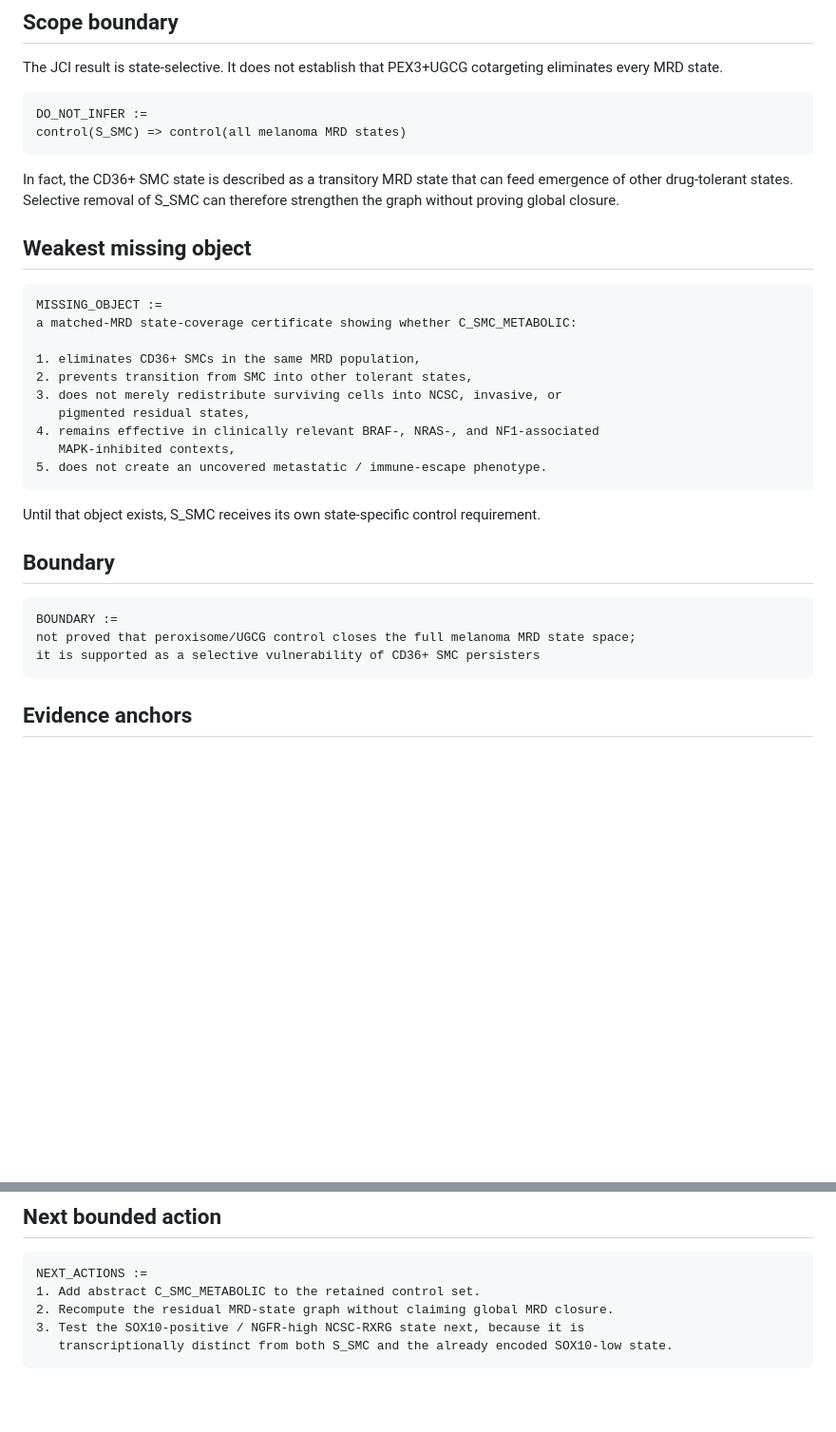
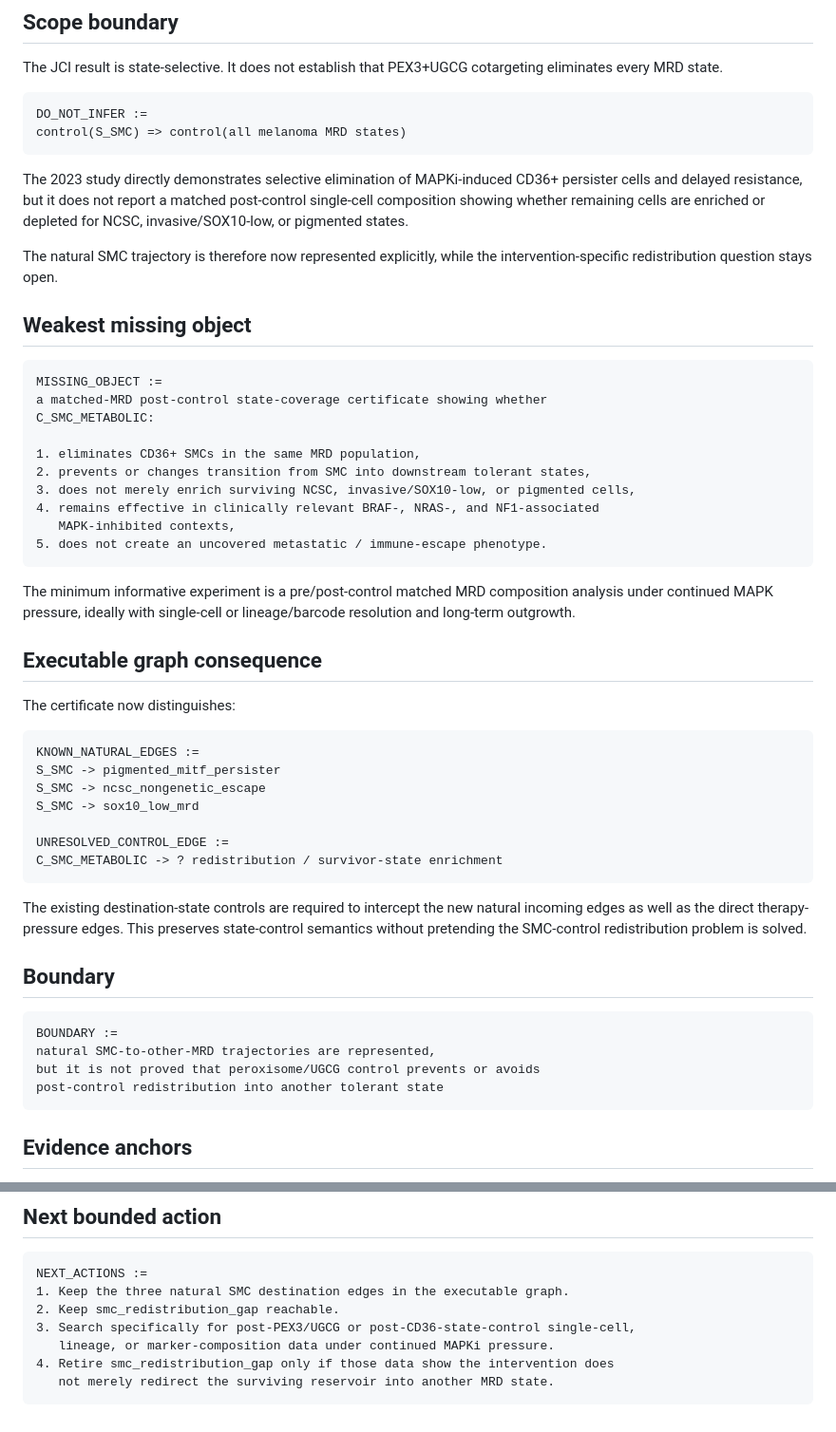
Before and after one commit to inaciovasquez2020/biological-friction-framework, a Markdown page: docs/status/MELANOMA_CD36_SMC_PEROXISOME_UGCG_RESIDUAL_2026_08_31.md, 2 parts joined by grey strips. Shown at 95% size. Drawn GitHub-style; blank space fills up the shorter version.

Commit message:
Sharpen SMC natural trajectory boundary

````diff
--- a/docs/status/MELANOMA_CD36_SMC_PEROXISOME_UGCG_RESIDUAL_2026_08_31.md
+++ b/docs/status/MELANOMA_CD36_SMC_PEROXISOME_UGCG_RESIDUAL_2026_08_31.md
@@ -102,31 +127,50 @@ DO_NOT_INFER :=
 control(S_SMC) => control(all melanoma MRD states)
 ```
 
-In fact, the CD36+ SMC state is described as a transitory MRD state that can feed emergence of other drug-tolerant states. Selective removal of S_SMC can therefore strengthen the graph without proving global closure.
+The 2023 study directly demonstrates selective elimination of MAPKi-induced CD36+ persister cells and delayed resistance, but it does not report a matched post-control single-cell composition showing whether remaining cells are enriched or depleted for NCSC, invasive/SOX10-low, or pigmented states.
+
+The natural SMC trajectory is therefore now represented explicitly, while the intervention-specific redistribution question stays open.
 
 ## Weakest missing object
 
 ```text
 MISSING_OBJECT :=
-a matched-MRD state-coverage certificate showing whether C_SMC_METABOLIC:
+a matched-MRD post-control state-coverage certificate showing whether
+C_SMC_METABOLIC:
 
 1. eliminates CD36+ SMCs in the same MRD population,
-2. prevents transition from SMC into other tolerant states,
-3. does not merely redistribute surviving cells into NCSC, invasive, or
-   pigmented residual states,
+2. prevents or changes transition from SMC into downstream tolerant states,
+3. does not merely enrich surviving NCSC, invasive/SOX10-low, or pigmented cells,
 4. remains effective in clinically relevant BRAF-, NRAS-, and NF1-associated
    MAPK-inhibited contexts,
 5. does not create an uncovered metastatic / immune-escape phenotype.
 ```
 
-Until that object exists, S_SMC receives its own state-specific control requirement.
+The minimum informative experiment is a pre/post-control matched MRD composition analysis under continued MAPK pressure, ideally with single-cell or lineage/barcode resolution and long-term outgrowth.
+
+## Executable graph consequence
+
+The certificate now distinguishes:
+
+```text
+KNOWN_NATURAL_EDGES :=
+S_SMC -> pigmented_mitf_persister
+S_SMC -> ncsc_nongenetic_escape
+S_SMC -> sox10_low_mrd
+
+UNRESOLVED_CONTROL_EDGE :=
+C_SMC_METABOLIC -> ? redistribution / survivor-state enrichment
+```
+
+The existing destination-state controls are required to intercept the new natural incoming edges as well as the direct therapy-pressure edges. This preserves state-control semantics without pretending the SMC-control redistribution problem is solved.
 
 ## Boundary
 
 ```text
 BOUNDARY :=
-not proved that peroxisome/UGCG control closes the full melanoma MRD state space;
-it is supported as a selective vulnerability of CD36+ SMC persisters
+natural SMC-to-other-MRD trajectories are represented,
+but it is not proved that peroxisome/UGCG control prevents or avoids
+post-control redistribution into another tolerant state
 ```
 
 ## Evidence anchors
@@ -142,8 +186,10 @@ it is supported as a selective vulnerability of CD36+ SMC persisters
 
 ```text
 NEXT_ACTIONS :=
-1. Add abstract C_SMC_METABOLIC to the retained control set.
-2. Recompute the residual MRD-state graph without claiming global MRD closure.
-3. Test the SOX10-positive / NGFR-high NCSC-RXRG state next, because it is
-   transcriptionally distinct from both S_SMC and the already encoded SOX10-low state.
+1. Keep the three natural SMC destination edges in the executable graph.
+2. Keep smc_redistribution_gap reachable.
+3. Search specifically for post-PEX3/UGCG or post-CD36-state-control single-cell,
+   lineage, or marker-composition data under continued MAPKi pressure.
+4. Retire smc_redistribution_gap only if those data show the intervention does
+   not merely redirect the surviving reservoir into another MRD state.
 ```
````
Also changed, not shown: other parts of docs/status/MELANOMA_CD36_SMC_PEROXISOME_UGCG_RESIDUAL_2026_08_31.md (+25 -0 lines).
